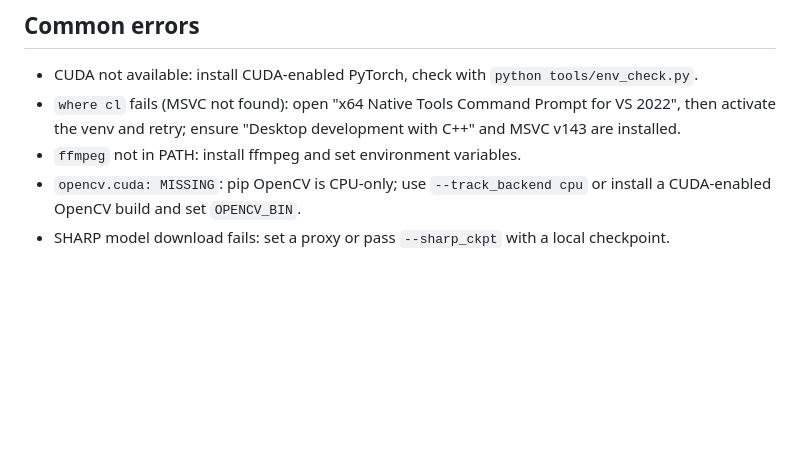
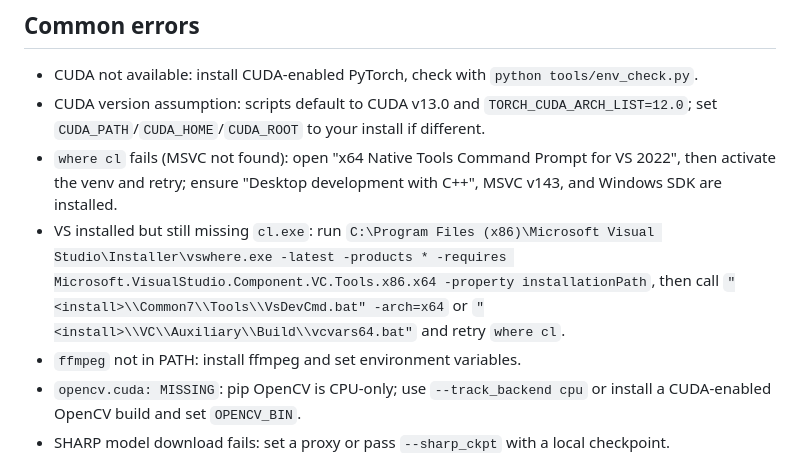
Before and after one commit to z4djjskk/quest-sbs-3d, a Markdown page: README.md, the part around the change. GitHub-like rendering; blank space fills up the shorter version.

```diff
--- a/README.md
+++ b/README.md
@@ -73,7 +73,9 @@ Open `http://127.0.0.1:7860`, upload a video to local cache, and click "Download
 ## Common errors
 
 - CUDA not available: install CUDA-enabled PyTorch, check with `python tools/env_check.py`.
-- `where cl` fails (MSVC not found): open "x64 Native Tools Command Prompt for VS 2022", then activate the venv and retry; ensure "Desktop development with C++" and MSVC v143 are installed.
+- CUDA version assumption: scripts default to CUDA v13.0 and `TORCH_CUDA_ARCH_LIST=12.0`; set `CUDA_PATH`/`CUDA_HOME`/`CUDA_ROOT` to your install if different.
+- `where cl` fails (MSVC not found): open "x64 Native Tools Command Prompt for VS 2022", then activate the venv and retry; ensure "Desktop development with C++", MSVC v143, and Windows SDK are installed.
+- VS installed but still missing `cl.exe`: run `C:\Program Files (x86)\Microsoft Visual Studio\Installer\vswhere.exe -latest -products * -requires Microsoft.VisualStudio.Component.VC.Tools.x86.x64 -property installationPath`, then call `"<install>\\Common7\\Tools\\VsDevCmd.bat" -arch=x64` or `"<install>\\VC\\Auxiliary\\Build\\vcvars64.bat"` and retry `where cl`.
 - `ffmpeg` not in PATH: install ffmpeg and set environment variables.
 - `opencv.cuda: MISSING`: pip OpenCV is CPU-only; use `--track_backend cpu` or install a CUDA-enabled OpenCV build and set `OPENCV_BIN`.
 - SHARP model download fails: set a proxy or pass `--sharp_ckpt` with a local checkpoint.
```
Also changed, not shown: README.zh-CN.md (+3 -1 lines).
